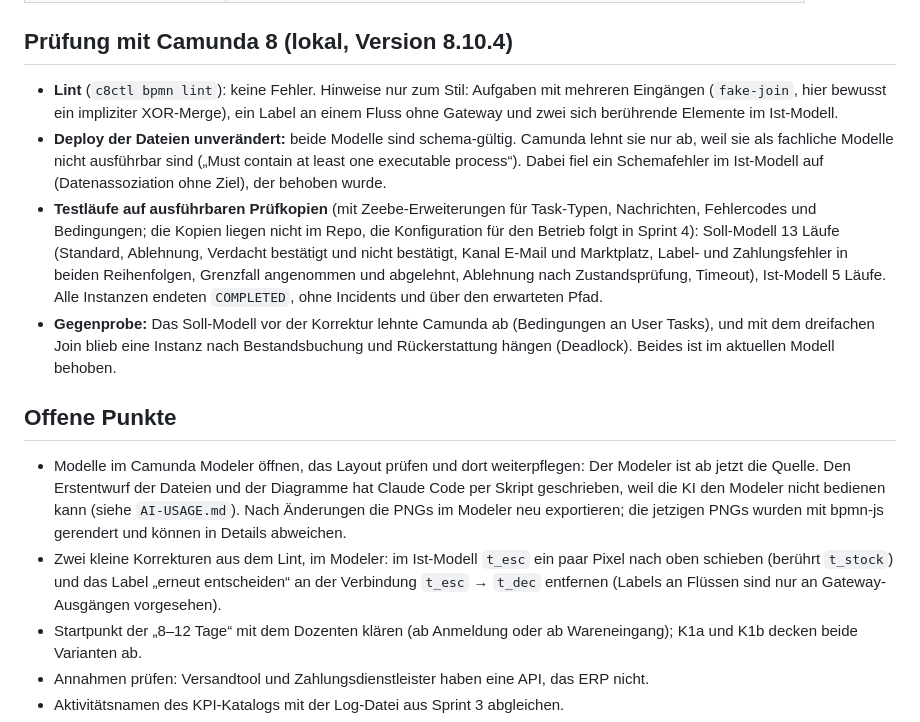
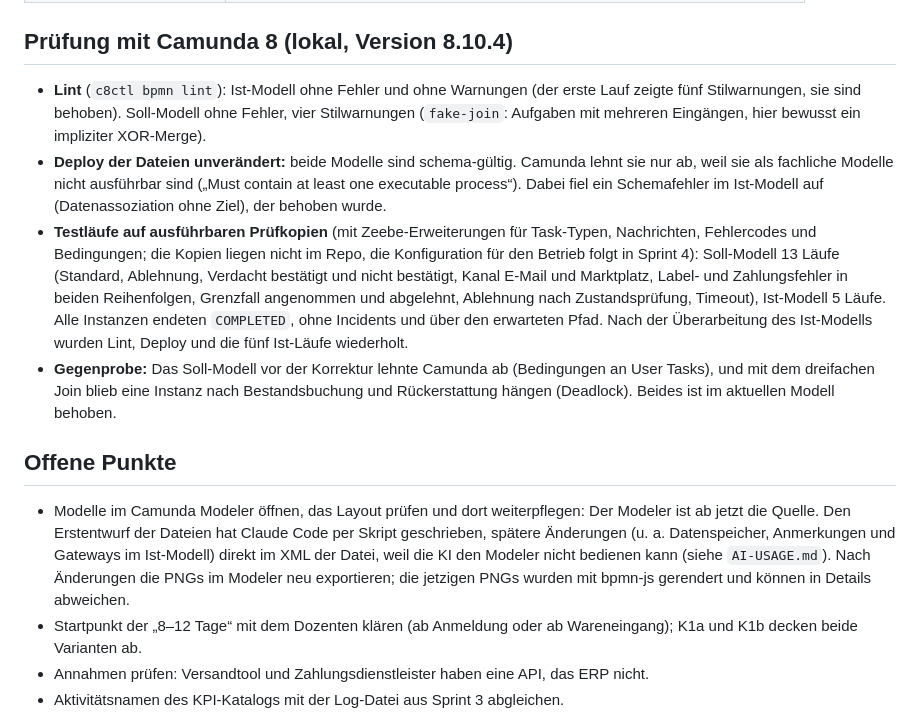
Before and after one commit to krya1012/shopeasy-retouren, a Markdown page: sprint1-bpm/sprint1-bericht.md, the part around one of its changes. Drawn GitHub-style.

```diff
--- a/sprint1-bpm/sprint1-bericht.md
+++ b/sprint1-bpm/sprint1-bericht.md
@@ -44,14 +46,13 @@ Die Wahl der Umsetzungsart je Aktivität (mit Begründung, verworfener Alternati
 | KI | E-Mail auslesen, Retourengrund klassifizieren, Betrugsscore |
 
 ## Prüfung mit Camunda 8 (lokal, Version 8.10.4)
-- **Lint** (`c8ctl bpmn lint`): keine Fehler. Hinweise nur zum Stil: Aufgaben mit mehreren Eingängen (`fake-join`, hier bewusst ein impliziter XOR-Merge), ein Label an einem Fluss ohne Gateway und zwei sich berührende Elemente im Ist-Modell.
+- **Lint** (`c8ctl bpmn lint`): Ist-Modell ohne Fehler und ohne Warnungen (der erste Lauf zeigte fünf Stilwarnungen, sie sind behoben). Soll-Modell ohne Fehler, vier Stilwarnungen (`fake-join`: Aufgaben mit mehreren Eingängen, hier bewusst ein impliziter XOR-Merge).
 - **Deploy der Dateien unverändert:** beide Modelle sind schema-gültig. Camunda lehnt sie nur ab, weil sie als fachliche Modelle nicht ausführbar sind („Must contain at least one executable process“). Dabei fiel ein Schemafehler im Ist-Modell auf (Datenassoziation ohne Ziel), der behoben wurde.
-- **Testläufe auf ausführbaren Prüfkopien** (mit Zeebe-Erweiterungen für Task-Typen, Nachrichten, Fehlercodes und Bedingungen; die Kopien liegen nicht im Repo, die Konfiguration für den Betrieb folgt in Sprint 4): Soll-Modell 13 Läufe (Standard, Ablehnung, Verdacht bestätigt und nicht bestätigt, Kanal E-Mail und Marktplatz, Label- und Zahlungsfehler in beiden Reihenfolgen, Grenzfall angenommen und abgelehnt, Ablehnung nach Zustandsprüfung, Timeout), Ist-Modell 5 Läufe. Alle Instanzen endeten `COMPLETED`, ohne Incidents und über den erwarteten Pfad.
+- **Testläufe auf ausführbaren Prüfkopien** (mit Zeebe-Erweiterungen für Task-Typen, Nachrichten, Fehlercodes und Bedingungen; die Kopien liegen nicht im Repo, die Konfiguration für den Betrieb folgt in Sprint 4): Soll-Modell 13 Läufe (Standard, Ablehnung, Verdacht bestätigt und nicht bestätigt, Kanal E-Mail und Marktplatz, Label- und Zahlungsfehler in beiden Reihenfolgen, Grenzfall angenommen und abgelehnt, Ablehnung nach Zustandsprüfung, Timeout), Ist-Modell 5 Läufe. Alle Instanzen endeten `COMPLETED`, ohne Incidents und über den erwarteten Pfad. Nach der Überarbeitung des Ist-Modells wurden Lint, Deploy und die fünf Ist-Läufe wiederholt.
 - **Gegenprobe:** Das Soll-Modell vor der Korrektur lehnte Camunda ab (Bedingungen an User Tasks), und mit dem dreifachen Join blieb eine Instanz nach Bestandsbuchung und Rückerstattung hängen (Deadlock). Beides ist im aktuellen Modell behoben.
 
 ## Offene Punkte
-- Modelle im Camunda Modeler öffnen, das Layout prüfen und dort weiterpflegen: Der Modeler ist ab jetzt die Quelle. Den Erstentwurf der Dateien und der Diagramme hat Claude Code per Skript geschrieben, weil die KI den Modeler nicht bedienen kann (siehe `AI-USAGE.md`). Nach Änderungen die PNGs im Modeler neu exportieren; die jetzigen PNGs wurden mit bpmn-js gerendert und können in Details abweichen.
-- Zwei kleine Korrekturen aus dem Lint, im Modeler: im Ist-Modell `t_esc` ein paar Pixel nach oben schieben (berührt `t_stock`) und das Label „erneut entscheiden“ an der Verbindung `t_esc` → `t_dec` entfernen (Labels an Flüssen sind nur an Gateway-Ausgängen vorgesehen).
+- Modelle im Camunda Modeler öffnen, das Layout prüfen und dort weiterpflegen: Der Modeler ist ab jetzt die Quelle. Den Erstentwurf der Dateien hat Claude Code per Skript geschrieben, spätere Änderungen (u. a. Datenspeicher, Anmerkungen und Gateways im Ist-Modell) direkt im XML der Datei, weil die KI den Modeler nicht bedienen kann (siehe `AI-USAGE.md`). Nach Änderungen die PNGs im Modeler neu exportieren; die jetzigen PNGs wurden mit bpmn-js gerendert und können in Details abweichen.
 - Startpunkt der „8–12 Tage“ mit dem Dozenten klären (ab Anmeldung oder ab Wareneingang); K1a und K1b decken beide Varianten ab.
 - Annahmen prüfen: Versandtool und Zahlungsdienstleister haben eine API, das ERP nicht.
 - Aktivitätsnamen des KPI-Katalogs mit der Log-Datei aus Sprint 3 abgleichen.
```
Also changed, not shown: other parts of sprint1-bpm/sprint1-bericht.md (+4 -2 lines), AI-USAGE.md (+3 -2 lines), sprint1-bpm/schwachstellenanalyse.md (+3 -3 lines), sprint1-bpm/ist-prozess.png, 1 other file.
